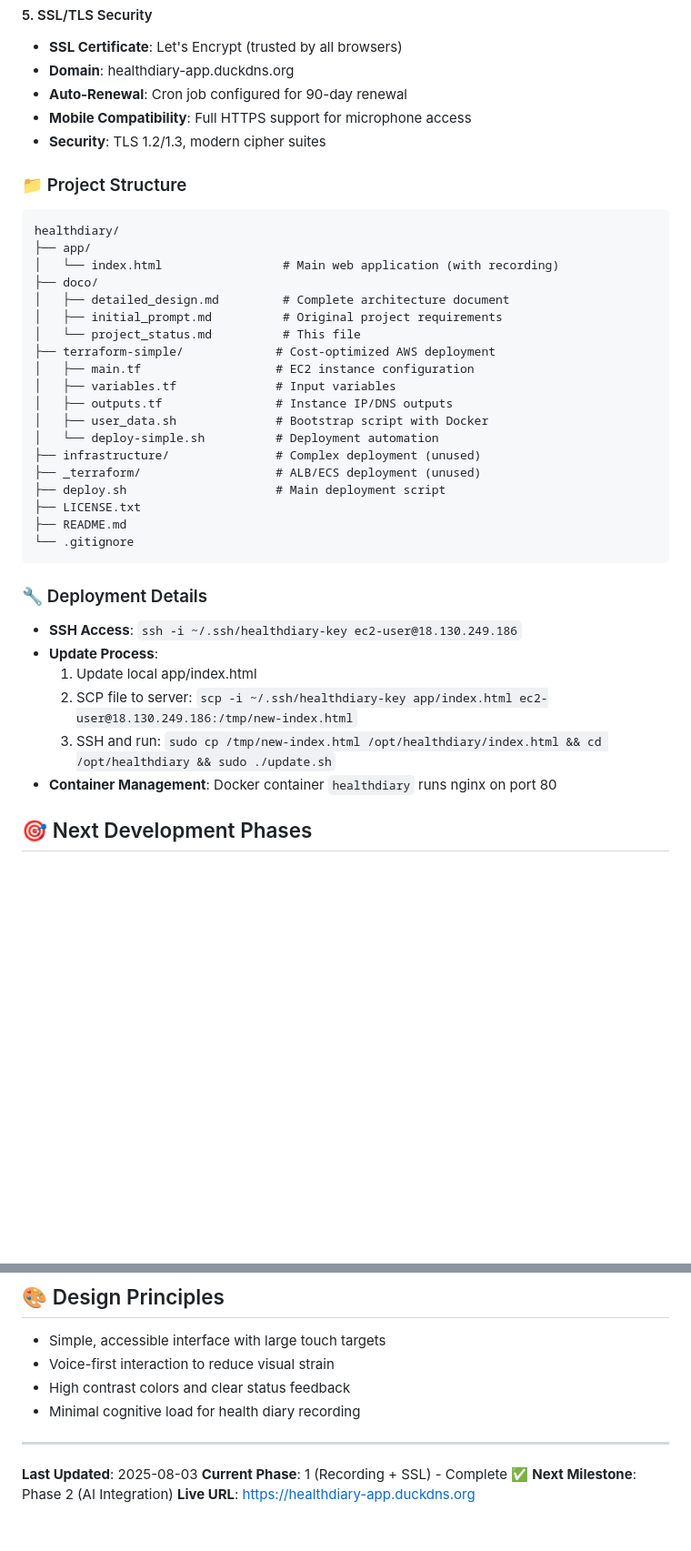
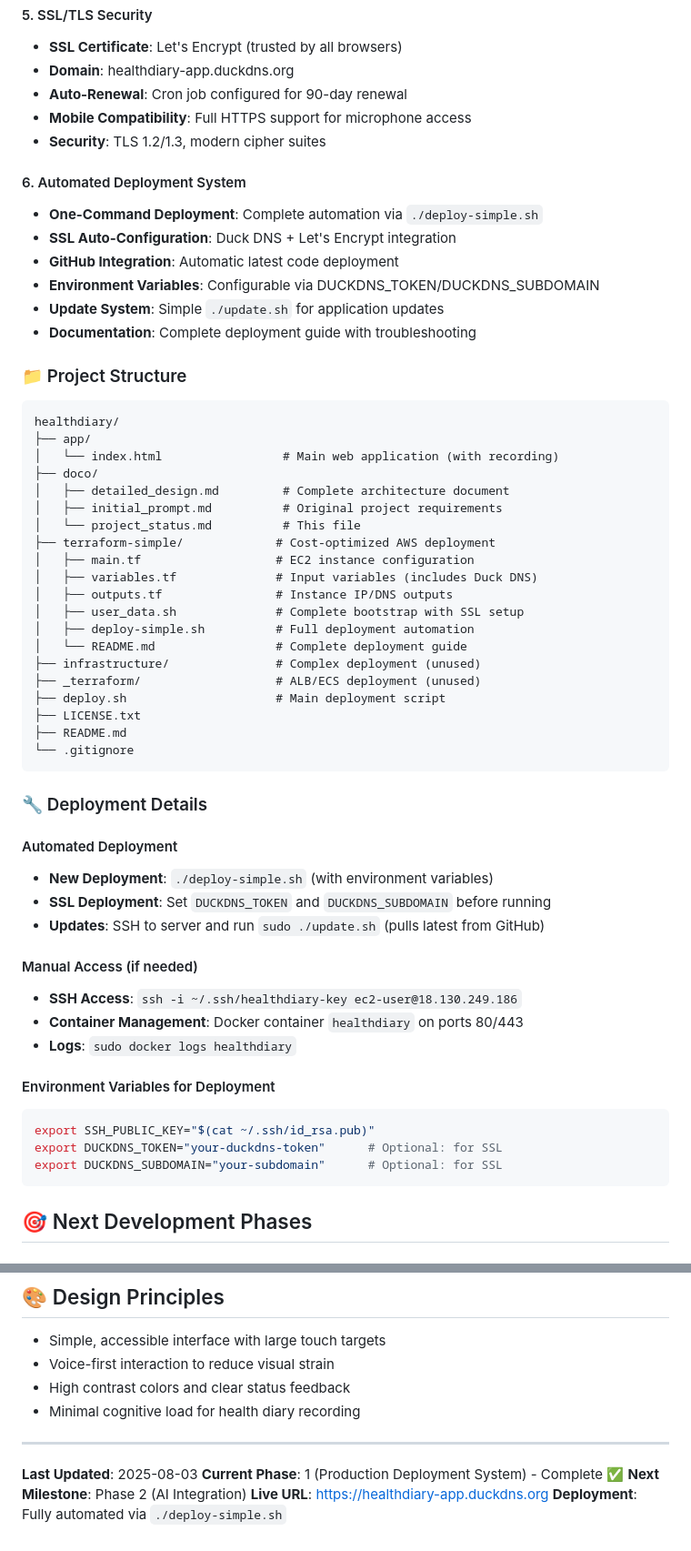
Before and after one commit to michaeltlewis/healthdiary, a Markdown page: project_status.md, 2 parts joined by grey strips. Shown at 91% size. GitHub-like rendering; blank space fills up the shorter version.

Commit message:
Update project status to reflect complete deployment automation
- Updated Phase 1 status to 'Full Production Deployment System'
- Added automated deployment system details
- Updated deployment process documentation
- Added environment variable configuration examples
- Reflects one-command deployment capability with SSL support

Phase 1 now includes:
✅ Voice recording functionality
✅ Trusted SSL certificates
✅ Complete deployment automation
✅ GitHub integration
✅ Update system
✅ Comprehensive documentation

🤖 Generated with [Claude Code](https://claude.ai/code)

Co-Authored-By: Claude <noreply@anthropic.com>

````diff
--- a/project_status.md
+++ b/project_status.md
@@ -43,6 +43,14 @@ A voice-based health diary application deployed on AWS with AI-powered transcrip
 - **Mobile Compatibility**: Full HTTPS support for microphone access
 - **Security**: TLS 1.2/1.3, modern cipher suites
 
+#### 6. Automated Deployment System
+- **One-Command Deployment**: Complete automation via `./deploy-simple.sh`
+- **SSL Auto-Configuration**: Duck DNS + Let's Encrypt integration
+- **GitHub Integration**: Automatic latest code deployment
+- **Environment Variables**: Configurable via DUCKDNS_TOKEN/DUCKDNS_SUBDOMAIN
+- **Update System**: Simple `./update.sh` for application updates
+- **Documentation**: Complete deployment guide with troubleshooting
+
 ### 📁 Project Structure
 ```
 healthdiary/
@@ -54,10 +62,11 @@ healthdiary/
 │   └── project_status.md          # This file
 ├── terraform-simple/             # Cost-optimized AWS deployment
 │   ├── main.tf                   # EC2 instance configuration
-│   ├── variables.tf              # Input variables
+│   ├── variables.tf              # Input variables (includes Duck DNS)
 │   ├── outputs.tf                # Instance IP/DNS outputs
-│   ├── user_data.sh              # Bootstrap script with Docker
-│   └── deploy-simple.sh          # Deployment automation
+│   ├── user_data.sh              # Complete bootstrap with SSL setup
+│   ├── deploy-simple.sh          # Full deployment automation
+│   └── README.md                 # Complete deployment guide
 ├── infrastructure/               # Complex deployment (unused)
 ├── _terraform/                   # ALB/ECS deployment (unused)
 ├── deploy.sh                     # Main deployment script
@@ -67,12 +76,23 @@ healthdiary/
 ```
 
 ### 🔧 Deployment Details
+
+#### Automated Deployment
+- **New Deployment**: `./deploy-simple.sh` (with environment variables)
+- **SSL Deployment**: Set `DUCKDNS_TOKEN` and `DUCKDNS_SUBDOMAIN` before running
+- **Updates**: SSH to server and run `sudo ./update.sh` (pulls latest from GitHub)
+
+#### Manual Access (if needed)
 - **SSH Access**: `ssh -i ~/.ssh/healthdiary-key ec2-user@18.130.249.186`
-- **Update Process**:
-  1. Update local app/index.html
-  2. SCP file to server: `scp -i ~/.ssh/healthdiary-key app/index.html ec2-user@18.130.249.186:/tmp/new-index.html`
-  3. SSH and run: `sudo cp /tmp/new-index.html /opt/healthdiary/index.html && cd /opt/healthdiary && sudo ./update.sh`
-- **Container Management**: Docker container `healthdiary` runs nginx on port 80
+- **Container Management**: Docker container `healthdiary` on ports 80/443
+- **Logs**: `sudo docker logs healthdiary`
+
+#### Environment Variables for Deployment
+```bash
+export SSH_PUBLIC_KEY="$(cat ~/.ssh/id_rsa.pub)"
+export DUCKDNS_TOKEN="your-duckdns-token"      # Optional: for SSL
+export DUCKDNS_SUBDOMAIN="your-subdomain"      # Optional: for SSL
+```
 
 ## 🎯 Next Development Phases
 
@@ -162,6 +182,7 @@ healthdiary/
 ---
 
 **Last Updated**: 2025-08-03
-**Current Phase**: 1 (Recording + SSL) - Complete ✅
+**Current Phase**: 1 (Production Deployment System) - Complete ✅
 **Next Milestone**: Phase 2 (AI Integration)
 **Live URL**: https://healthdiary-app.duckdns.org
+**Deployment**: Fully automated via `./deploy-simple.sh`
````
Also changed, not shown: other parts of project_status.md (+1 -1 lines).
